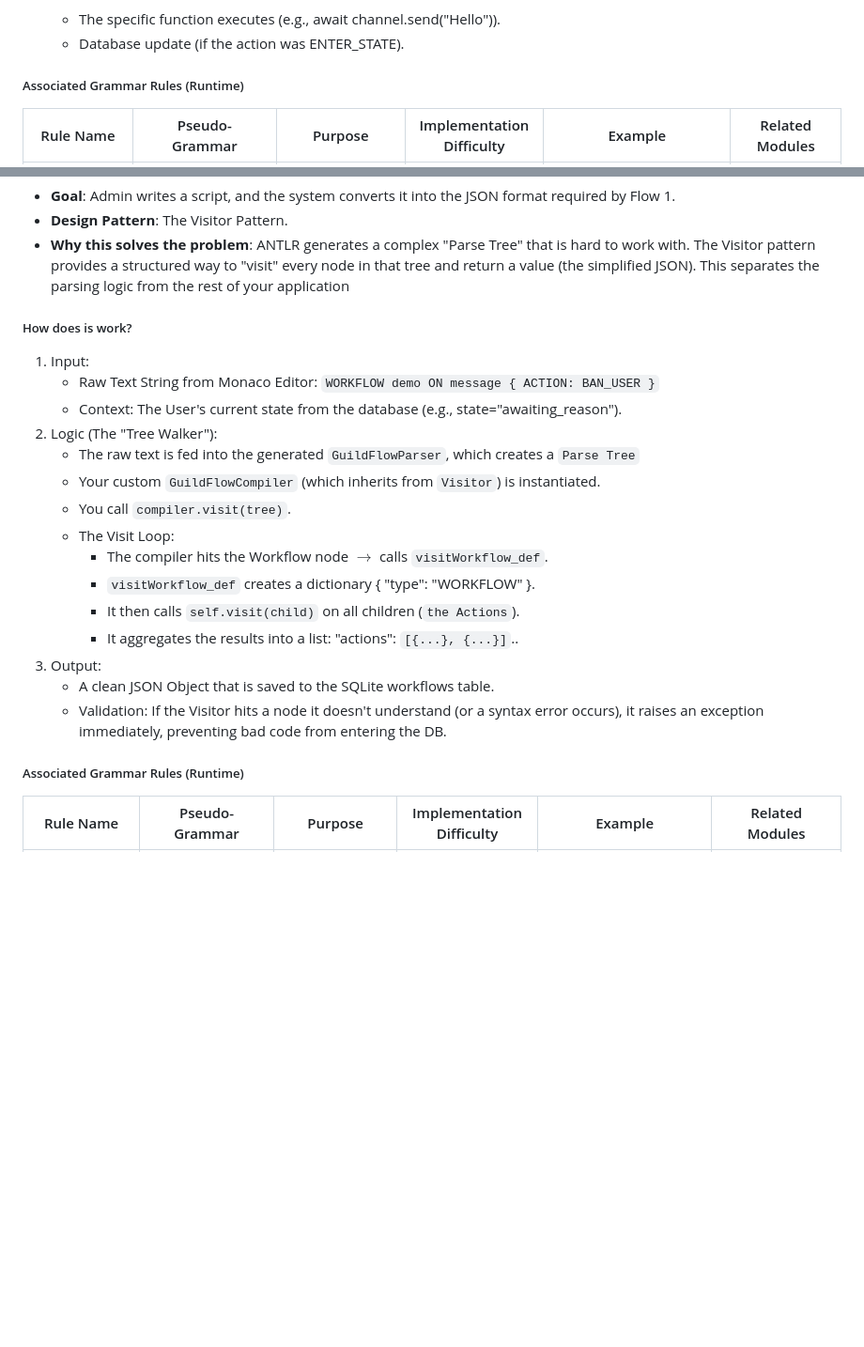
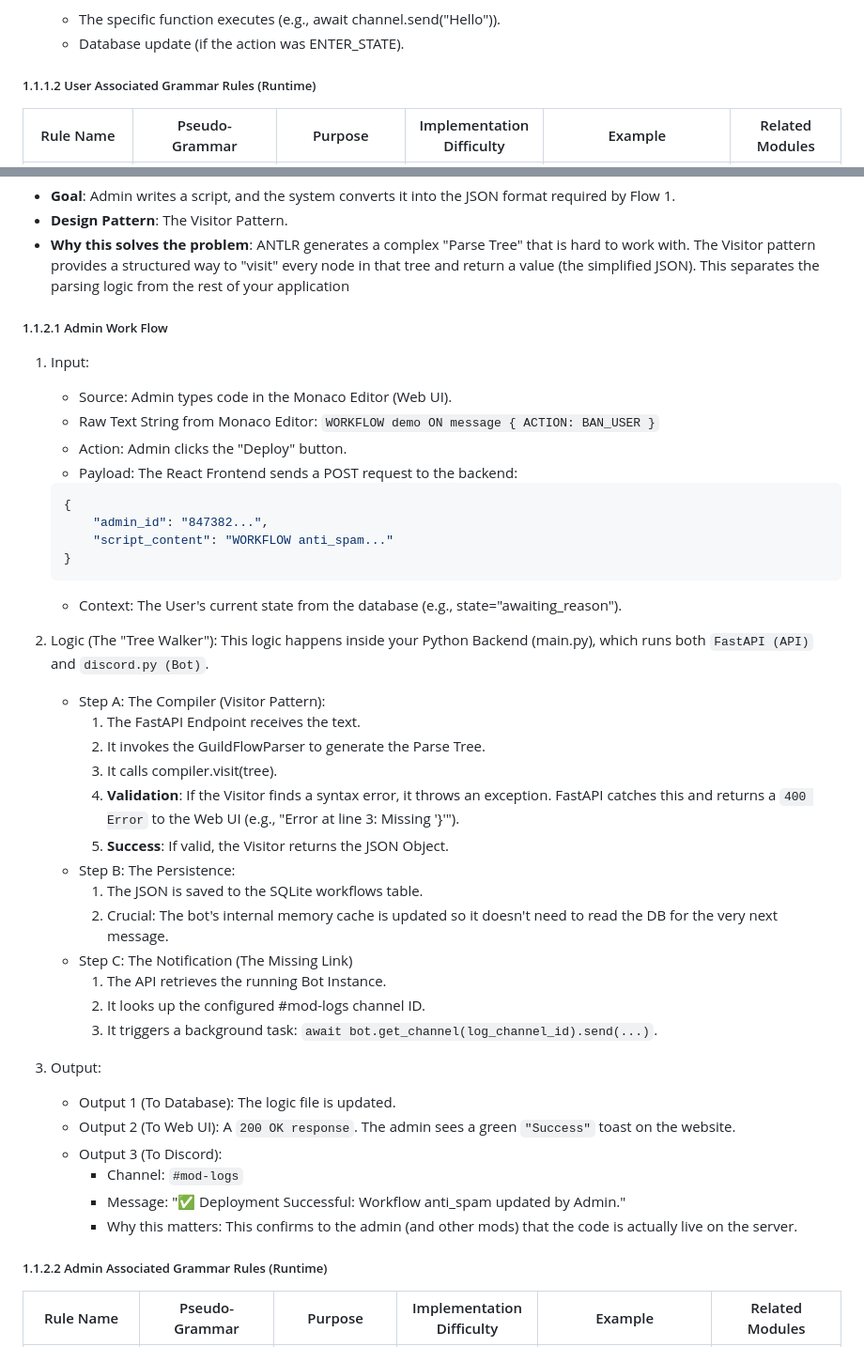
Before and after one commit to DrGnNatsu/Discord_Bot_Automation, a Markdown page: DOCUMENTATION.md, 2 parts joined by grey strips. Shown at 94% size. GitHub-like rendering; blank space fills up the shorter version.

````diff
--- a/DOCUMENTATION.md
+++ b/DOCUMENTATION.md
@@ -45,7 +45,7 @@ The system is a **monolithic Python application** (Bot + API) paired with a **Re
     - The specific function executes (e.g., await channel.send("Hello")).
     - Database update (if the action was ENTER_STATE).
 
-##### Associated Grammar Rules (Runtime)
+##### 1.1.1.2 User Associated Grammar Rules (Runtime)
 
 | Rule Name | Pseudo-Grammar | Purpose | Implementation Difficulty | Example | Related Modules |
 |---|---|---|---|---|---|
@@ -62,25 +62,45 @@ The system is a **monolithic Python application** (Bot + API) paired with a **Re
 - **Design Pattern**: The Visitor Pattern.
 - **Why this solves the problem**: ANTLR generates a complex "Parse Tree" that is hard to work with. The Visitor pattern provides a structured way to "visit" every node in that tree and return a value (the simplified JSON). This separates the parsing logic from the rest of your application
 
-##### How does is work?
+##### 1.1.2.1 Admin Work Flow
 
 1. Input:
+    - Source: Admin types code in the Monaco Editor (Web UI).
     - Raw Text String from Monaco Editor: `WORKFLOW demo ON message { ACTION: BAN_USER }`
+    - Action: Admin clicks the "Deploy" button.
+    - Payload: The React Frontend sends a POST request to the backend:
+
+    ```JSON
+    {
+        "admin_id": "847382...",
+        "script_content": "WORKFLOW anti_spam..."
+    }
+    ```
+
     - Context: The User's current state from the database (e.g., state="awaiting_reason").
-2. Logic (The "Tree Walker"):
-    - The raw text is fed into the generated `GuildFlowParser`, which creates a `Parse Tree`
-    - Your custom `GuildFlowCompiler` (which inherits from `Visitor`) is instantiated.
-    - You call `compiler.visit(tree)`.
-    - The Visit Loop:
-        - The compiler hits the Workflow node $\rightarrow$ calls `visitWorkflow_def`.
-        - `visitWorkflow_def` creates a dictionary { "type": "WORKFLOW" }.
-        - It then calls `self.visit(child)` on all children (`the Actions`).
-        - It aggregates the results into a list: "actions": `[{...}, {...}]`..
+2. Logic (The "Tree Walker"): This logic happens inside your Python Backend (main.py), which runs both `FastAPI (API)` and `discord.py (Bot)`.
+    - Step A: The Compiler (Visitor Pattern):
+        1. The FastAPI Endpoint receives the text.
+        2. It invokes the GuildFlowParser to generate the Parse Tree.
+        3. It calls compiler.visit(tree).
+        4. **Validation**: If the Visitor finds a syntax error, it throws an exception. FastAPI catches this and returns a `400 Error` to the Web UI (e.g., "Error at line 3: Missing '}'").
+        5. **Success**: If valid, the Visitor returns the JSON Object.
+    - Step B: The Persistence:
+        1. The JSON is saved to the SQLite workflows table.
+        2. Crucial: The bot's internal memory cache is updated so it doesn't need to read the DB for the very next message.
+    - Step C: The Notification (The Missing Link)
+        1. The API retrieves the running Bot Instance.
+        2. It looks up the configured #mod-logs channel ID.
+        3. It triggers a background task: `await bot.get_channel(log_channel_id).send(...)`.
 3. Output:
-    - A clean JSON Object that is saved to the SQLite workflows table.
-    - Validation: If the Visitor hits a node it doesn't understand (or a syntax error occurs), it raises an exception immediately, preventing bad code from entering the DB.
+    - Output 1 (To Database): The logic file is updated.
+    - Output 2 (To Web UI): A `200 OK response`. The admin sees a green `"Success"` toast on the website.
+    - Output 3 (To Discord):
+        - Channel: `#mod-logs`
+        - Message: "✅ Deployment Successful: Workflow anti_spam updated by Admin."
+        - Why this matters: This confirms to the admin (and other mods) that the code is actually live on the server.
 
-##### Associated Grammar Rules (Runtime)
+##### 1.1.2.2 Admin Associated Grammar Rules (Runtime)
 
 | Rule Name | Pseudo-Grammar | Purpose | Implementation Difficulty | Example | Related Modules |
 |---|---|---|---|---|---|
````
Also changed, not shown: other parts of DOCUMENTATION.md (+95 -8 lines).
